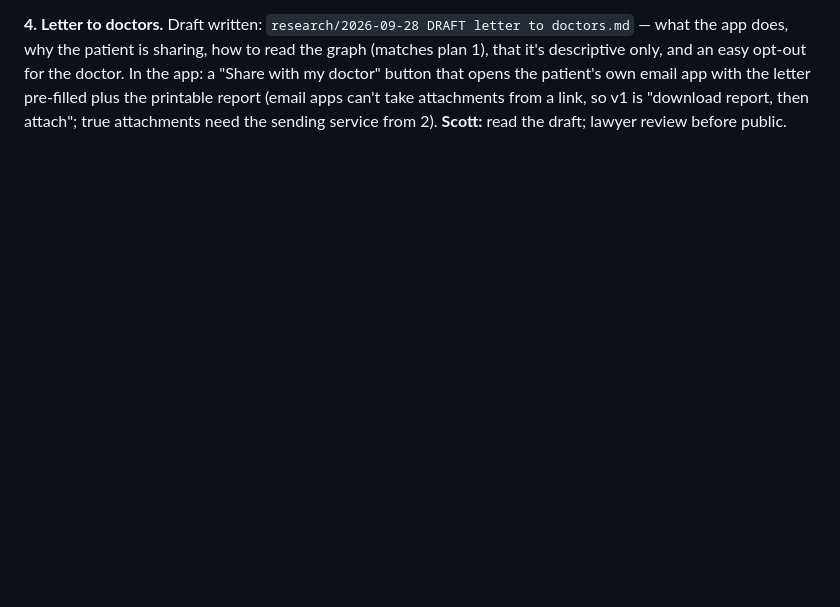
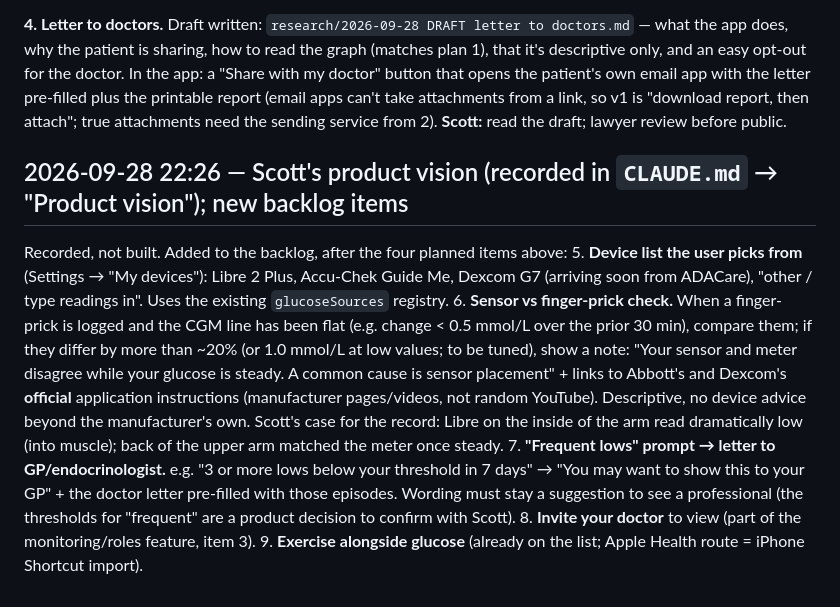
Before and after one commit to GoFreo/reactivebloodtracker.com, a Markdown page: HANDOVER.md, the part around the change. Drawn GitHub-style; blank space fills up the shorter version.

```diff
--- a/HANDOVER.md
+++ b/HANDOVER.md
@@ -1599,3 +1599,21 @@ opt-out for the doctor. In the app: a "Share with my doctor" button that opens t
 the letter pre-filled plus the printable report (email apps can't take attachments from a link, so v1 is
 "download report, then attach"; true attachments need the sending service from 2). **Scott:** read the draft;
 lawyer review before public.
+
+## 2026-09-28 22:26 — Scott's product vision (recorded in `CLAUDE.md` → "Product vision"); new backlog items
+
+Recorded, not built. Added to the backlog, after the four planned items above:
+5. **Device list the user picks from** (Settings → "My devices"): Libre 2 Plus, Accu-Chek Guide Me, Dexcom G7
+   (arriving soon from ADACare), "other / type readings in". Uses the existing `glucoseSources` registry.
+6. **Sensor vs finger-prick check.** When a finger-prick is logged and the CGM line has been flat (e.g. change
+   < 0.5 mmol/L over the prior 30 min), compare them; if they differ by more than ~20% (or 1.0 mmol/L at low
+   values; to be tuned), show a note: "Your sensor and meter disagree while your glucose is steady. A common cause
+   is sensor placement" + links to Abbott's and Dexcom's **official** application instructions (manufacturer
+   pages/videos, not random YouTube). Descriptive, no device advice beyond the manufacturer's own.
+   Scott's case for the record: Libre on the inside of the arm read dramatically low (into muscle); back of the
+   upper arm matched the meter once steady.
+7. **"Frequent lows" prompt → letter to GP/endocrinologist.** e.g. "3 or more lows below your threshold in 7 days"
+   → "You may want to show this to your GP" + the doctor letter pre-filled with those episodes. Wording must stay
+   a suggestion to see a professional (the thresholds for "frequent" are a product decision to confirm with Scott).
+8. **Invite your doctor** to view (part of the monitoring/roles feature, item 3).
+9. **Exercise alongside glucose** (already on the list; Apple Health route = iPhone Shortcut import).
```
Also changed, not shown: CLAUDE.md (+24 -0 lines).
